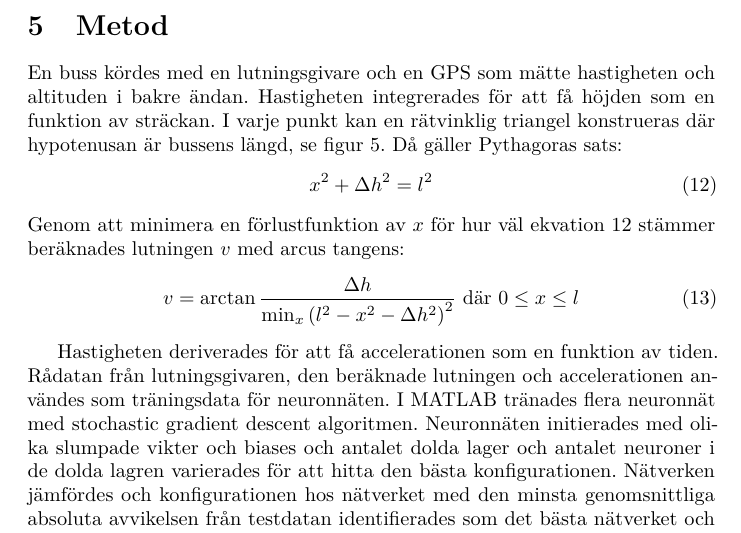
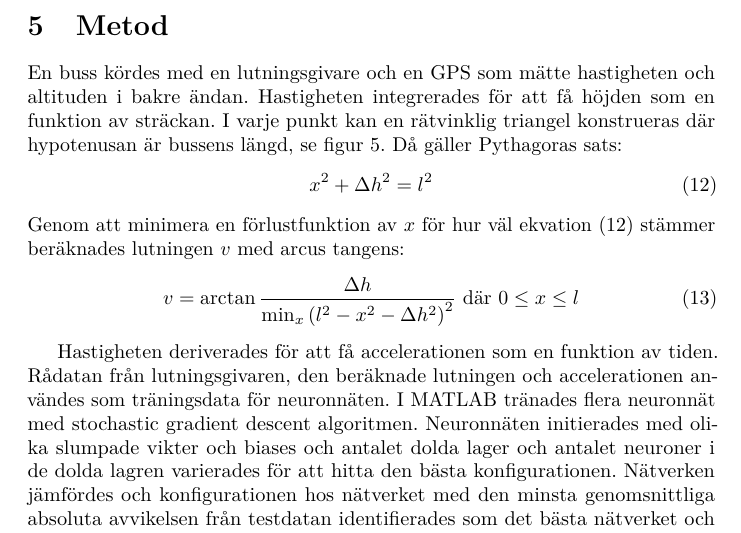
Before and after one commit to W-johansson/Gymnasiearbete, a LaTeX document (projektplan.tex, which reads metod.tex): part of page 8 of 10, cut so that both start at the same text. Compiled offline with pdfLaTeX.

Commit message:
Satte tolvan i parantes
En ekvation nämndes tidigare i texten och siffran sattes i parantes. Ändrade för kontinuitetens skull

```diff
--- a/metod.tex
+++ b/metod.tex
@@ -95,7 +95,7 @@ Då gäller Pythagoras sats:
 	x^2 + \Delta h^2 = l^2
 \end{equation}
 Genom att minimera en förlustfunktion av $x$
-för hur väl ekvation~\ref{eq:pythsats} stämmer
+för hur väl ekvation (\ref{eq:pythsats}) stämmer
 beräknades lutningen $v$ med arcus tangens:
 \begin{equation}
 	v = \arctan \frac{\Delta h}{\min_x \left(l^2 - x^2 - \Delta h^2 \right)^2} \text{ där } 0 \leq x \leq l
```
